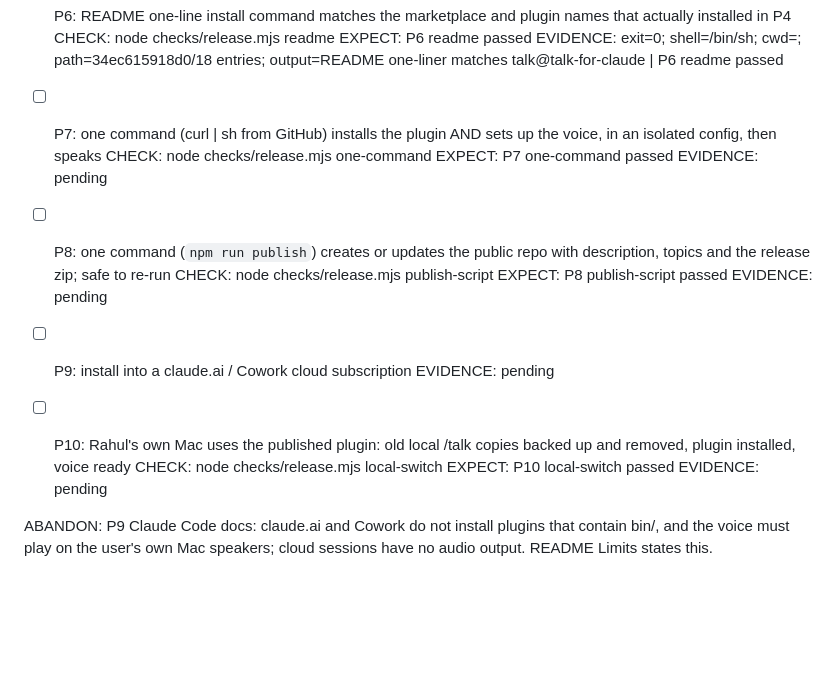
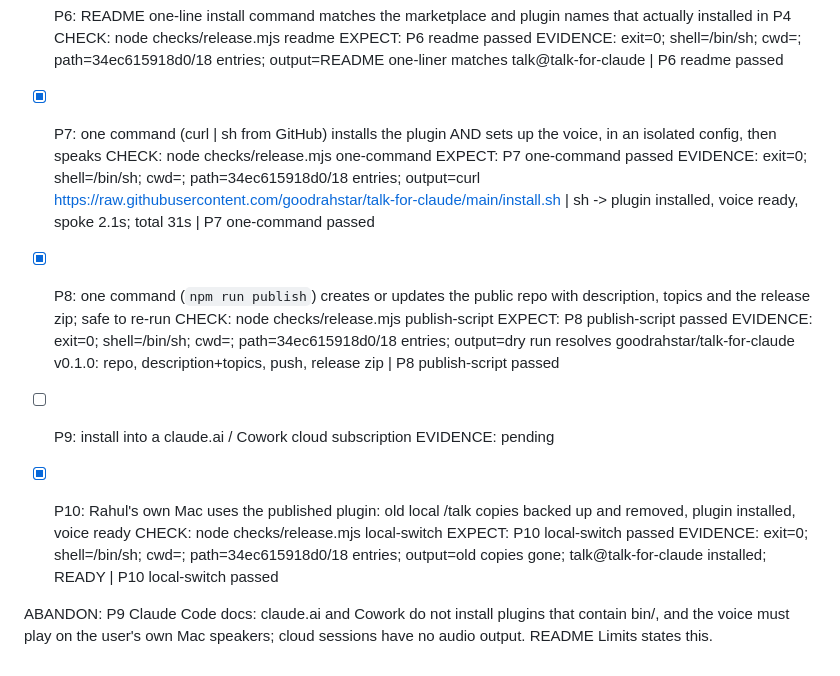
Before and after one commit to goodrahstar/talk-for-claude, a Markdown page: GATES.md, the part around the change. Drawn GitHub-style; blank space fills up the shorter version.

Commit message:
GATES.md: P7-P10 evidence
Co-Authored-By: Claude Opus 5.5 <noreply@anthropic.com>

```diff
--- a/GATES.md
+++ b/GATES.md
@@ -34,22 +34,22 @@ Scope: /talk packaged as a Claude Code plugin in a public GitHub repo that is it
   EXPECT: P6 readme passed
   EVIDENCE: exit=0; shell=/bin/sh; cwd=<repo>; path=34ec615918d0/18 entries; output=README one-liner matches talk@talk-for-claude | P6 readme passed
 
-- [ ] P7: one command (curl | sh from GitHub) installs the plugin AND sets up the voice, in an isolated config, then speaks
+- [x] P7: one command (curl | sh from GitHub) installs the plugin AND sets up the voice, in an isolated config, then speaks
   CHECK: node checks/release.mjs one-command
   EXPECT: P7 one-command passed
-  EVIDENCE: pending
+  EVIDENCE: exit=0; shell=/bin/sh; cwd=<repo>; path=34ec615918d0/18 entries; output=curl https://raw.githubusercontent.com/goodrahstar/talk-for-claude/main/install.sh | sh -> plugin installed, voice ready, spoke 2.1s; total 31s | P7 one-command passed
 
-- [ ] P8: one command (`npm run publish`) creates or updates the public repo with description, topics and the release zip; safe to re-run
+- [x] P8: one command (`npm run publish`) creates or updates the public repo with description, topics and the release zip; safe to re-run
   CHECK: node checks/release.mjs publish-script
   EXPECT: P8 publish-script passed
-  EVIDENCE: pending
+  EVIDENCE: exit=0; shell=/bin/sh; cwd=<repo>; path=34ec615918d0/18 entries; output=dry run resolves goodrahstar/talk-for-claude v0.1.0: repo, description+topics, push, release zip | P8 publish-script passed
 
 - [ ] P9: install into a claude.ai / Cowork cloud subscription
   EVIDENCE: pending
 
-- [ ] P10: Rahul's own Mac uses the published plugin: old local /talk copies backed up and removed, plugin installed, voice ready
+- [x] P10: Rahul's own Mac uses the published plugin: old local /talk copies backed up and removed, plugin installed, voice ready
   CHECK: node checks/release.mjs local-switch
   EXPECT: P10 local-switch passed
-  EVIDENCE: pending
+  EVIDENCE: exit=0; shell=/bin/sh; cwd=<repo>; path=34ec615918d0/18 entries; output=old copies gone; talk@talk-for-claude installed; READY | P10 local-switch passed
 
 ABANDON: P9 Claude Code docs: claude.ai and Cowork do not install plugins that contain bin/, and the voice must play on the user's own Mac speakers; cloud sessions have no audio output. README Limits states this.
```
